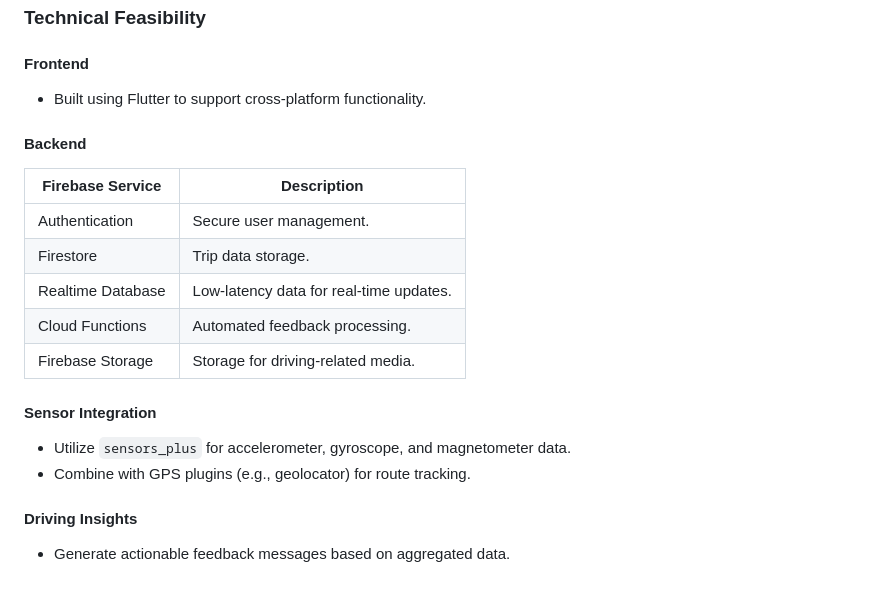
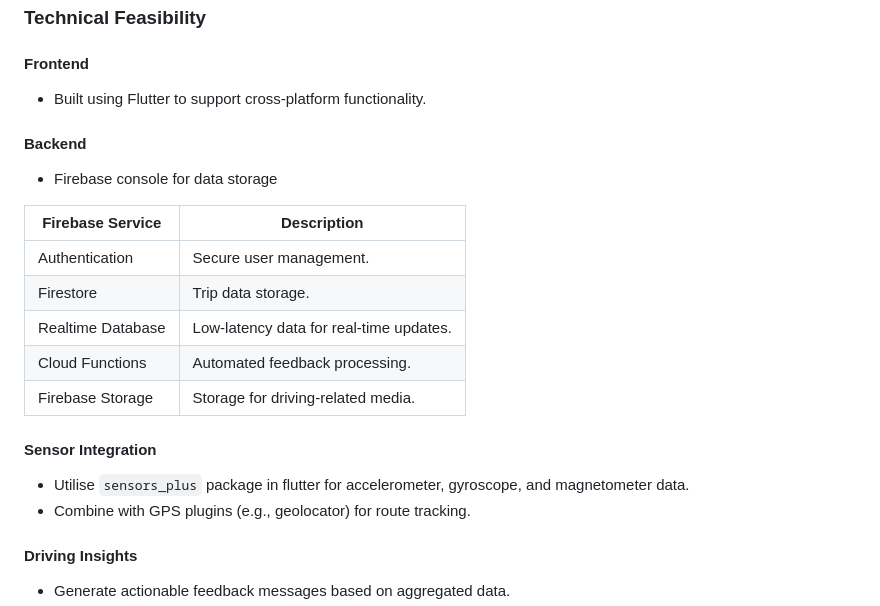
Before and after one commit to adlinzahid/SafeDrive, a Markdown page: README.md, the part around the change. GitHub-like rendering; blank space fills up the shorter version.

```diff
--- a/README.md
+++ b/README.md
@@ -117,6 +117,8 @@ Identify and document the technical and functional requirements for the SafeDriv
 - Built using Flutter to support cross-platform functionality.
 
 #### **Backend**
+- Firebase console for data storage
+
 | Firebase Service       | Description                             |
 |------------------------|-----------------------------------------|
 | Authentication         | Secure user management.                |
@@ -127,7 +129,7 @@ Identify and document the technical and functional requirements for the SafeDriv
 
 
 #### **Sensor Integration**
-- Utilize `sensors_plus` for accelerometer, gyroscope, and magnetometer data.
+- Utilise `sensors_plus` package in flutter for accelerometer, gyroscope, and magnetometer data.
 - Combine with GPS plugins (e.g., geolocator) for route tracking.
 
 #### **Driving Insights**
```
